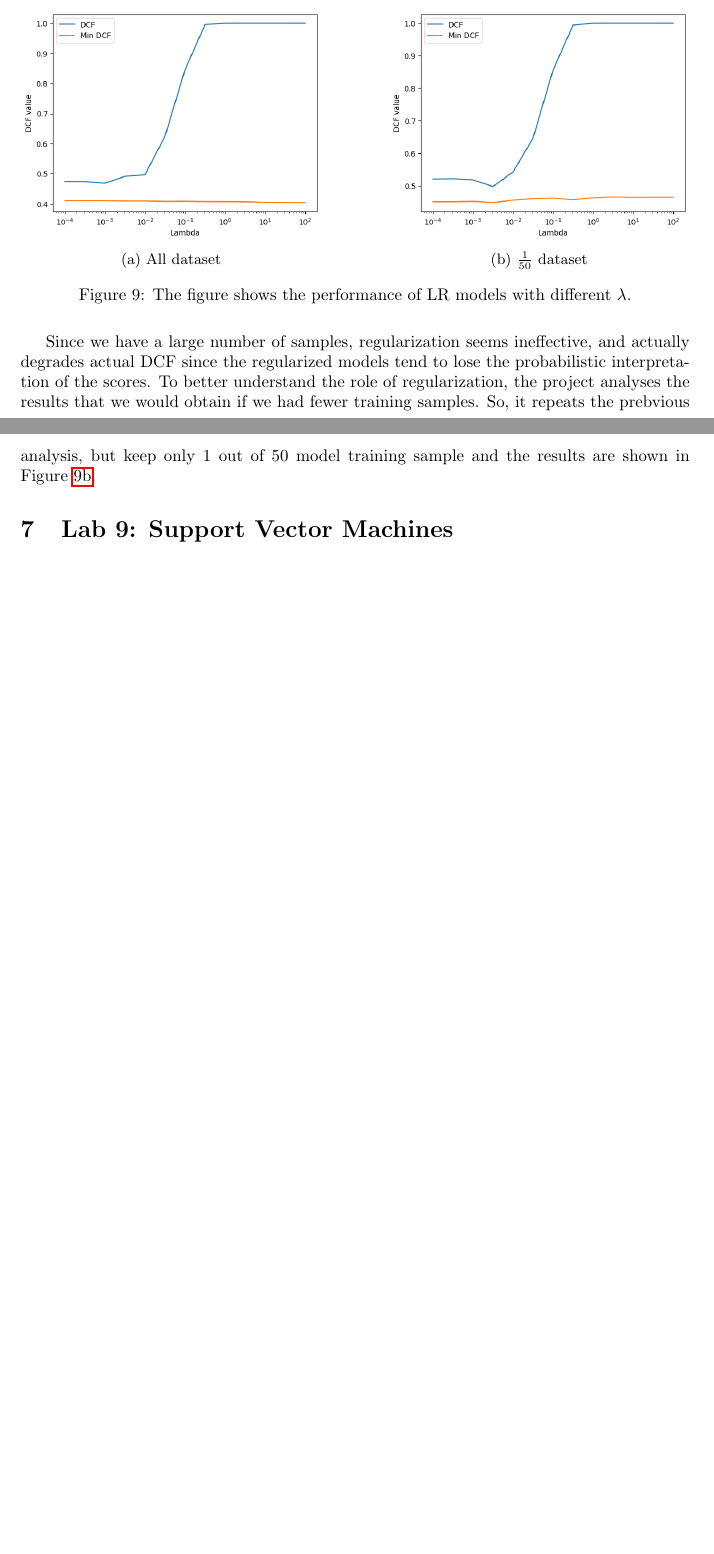
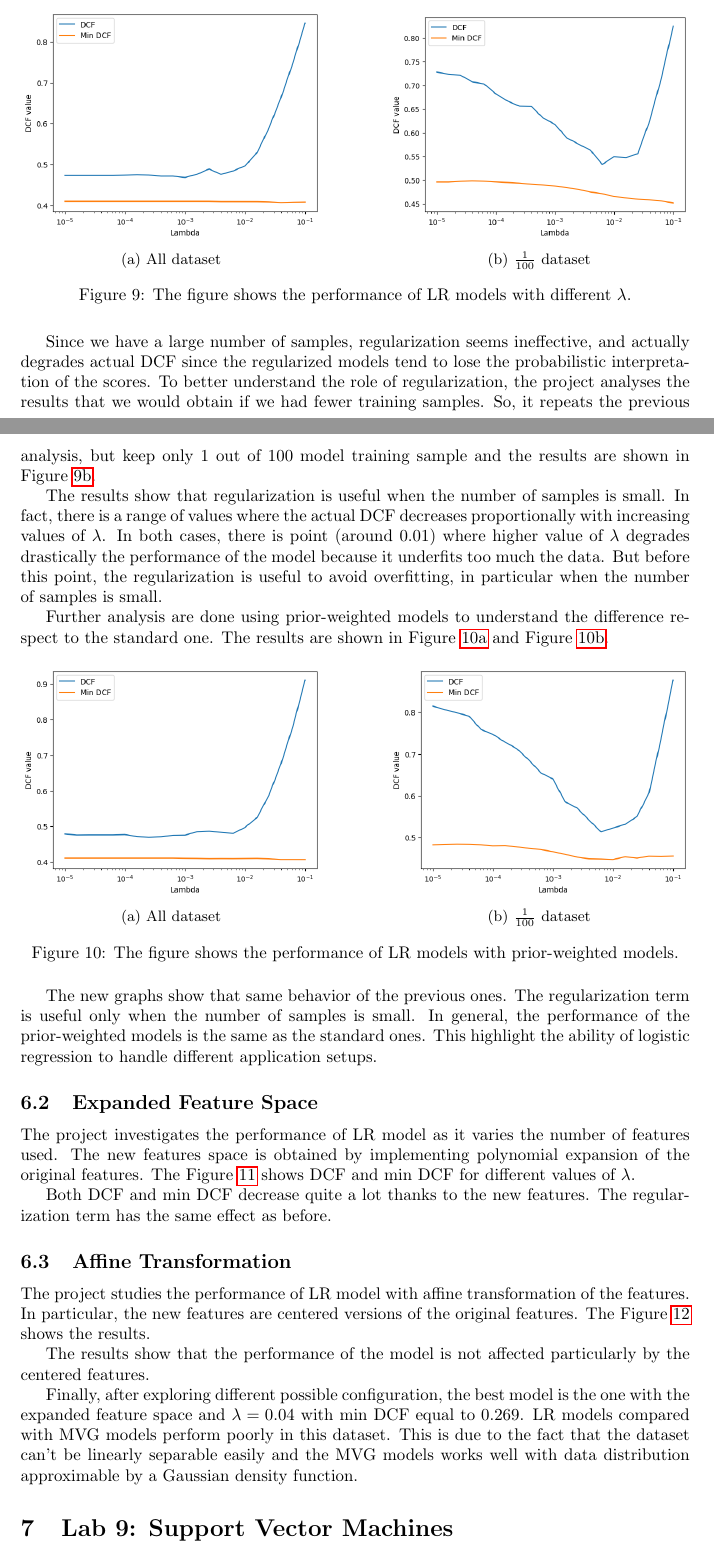
Before and after one commit to paolo-magliano/MPLR_Project, a LaTeX paper (report/report.tex): two parts of pages 9 and 10 of 10 before the commit and two parts of pages 9 and 10 of 11 after it, joined at a grey line, cut so that both start at the same text, the shorter picture padded with empty space. Compiled offline with pdfLaTeX.

Commit message:
Update report until Lab 8

```diff
--- a/report/report.tex
+++ b/report/report.tex
@@ -428,11 +428,38 @@ The project firstly investigates the performance of Logistic Regression (LR) mod
     \hfill
     \begin{subfigure}[b]{0.45\textwidth}
         \centering
-        \includegraphics[width=\textwidth]{images/lr_lambda_50.png}
-        \caption{$\frac{1}{50}$ dataset}
-        \label{fig:lr_lambda_50}
+        \includegraphics[width=\textwidth]{images/lr_lambda_100.png}
+        \caption{$\frac{1}{100}$ dataset}
+        \label{fig:lr_lambda_100}
     \end{subfigure}
     \caption{The figure shows the performance of LR models with different $\lambda$.}
 \end{figure}
 
-Since we have a large number of samples, regularization seems ineffective, and actually degrades actual DCF since the regularized models tend to lose the probabilistic interpretation of the scores. To better understand the role of regularization, the project analyses the results that we would obtain if we had fewer training samples. So, it repeats the prebvious analysis, but keep only 1 out of 50 model training sample and the results are shown in Figure \ref{fig:lr_lambda_50}.
+Since we have a large number of samples, regularization seems ineffective, and actually degrades actual DCF since the regularized models tend to lose the probabilistic interpretation of the scores. To better understand the role of regularization, the project analyses the results that we would obtain if we had fewer training samples. So, it repeats the previous analysis, but keep only 1 out of 100 model training sample and the results are shown in Figure \ref{fig:lr_lambda_100}.
+
+The results show that regularization is useful when the number of samples is small. In fact, there is a range of values where the actual DCF decreases proportionally with increasing values of $\lambda$. In both cases, there is point (around 0.01) where higher value of $\lambda$ degrades drastically the performance of the model because it underfits too much the data. But before this point, the regularization is useful to avoid overfitting, in particular when the number of samples is small.
+
+Further analysis are done using prior-weighted models to understand the difference respect to the standard one. The results are shown in Figure \ref{fig:lr_lambda_prior} and Figure \ref{fig:lr_lambda_100_prior}.
+
+\begin{figure}[ht]
+    \centering
+    \begin{subfigure}[b]{0.45\textwidth}
+        \centering
+        \includegraphics[width=\textwidth]{images/lr_lambda_prior.png}
+        \caption{All dataset}
+        \label{fig:lr_lambda_prior}
+    \end{subfigure}
+    \hfill
+    \begin{subfigure}[b]{0.45\textwidth}
+        \centering
+        \includegraphics[width=\textwidth]{images/lr_lambda_100_prior.png}
+        \caption{$\frac{1}{100}$ dataset}
+        \label{fig:lr_lambda_100_prior}
+    \end{subfigure}
+    \caption{The figure shows the performance of LR models with prior-weighted models.}
+\end{figure}
+
+The new graphs show that same behavior of the previous ones. The regularization term is useful only when the number of samples is small. In general, the performance of the prior-weighted models is the same as the standard ones. This highlight the ability of logistic regression to handle different application setups.
+
+\subsection{Expanded Feature Space}
+The project investigates the performance of LR model as it varies the number of features used. The new features space is obtained by implementing polynomial expansion of the original features. The Figure \ref{fig:lr_lambda_quadratic} shows DCF and min DCF for different values of $\lambda$.
@@ -438,0 +471,7 @@ Since we have a large number of samples, regularization seems ineffective, and a
+    \label{fig:lr_lambda_quadratic}
+\end{figure}
+
+Both DCF and min DCF decrease quite a lot thanks to the new features. The regularization term has the same effect as before.
+
+\subsection{Affine Transformation}
+The project studies the performance of LR model with affine transformation of the features. In particular, the new features are centered versions of the original features. The Figure \ref{fig:lr_lambda_centered} shows the results.
@@ -439,3 +483,9 @@ Since we have a large number of samples, regularization seems ineffective, and a
+    \label{fig:lr_lambda_centered}
+\end{figure}
+
+The results show that the performance of the model is not affected particularly by the centered features.
+
+Finally, after exploring different possible configuration, the best model is the one with the expanded feature space and $\lambda = 0.04$ with min DCF equal to 0.269. LR models compared with MVG models perform poorly in this dataset. This is due to the fact that the dataset can't be linearly separable easily and the MVG models works well with data distribution approximable by a Gaussian density function.
 
 \section{Lab 9: Support Vector Machines}
 \label{sec:svm}
```
Also changed, not shown: report/images/Lambda.png (added), report/images/lr_lambda.png, report/images/lr_lambda_100.png (added), report/images/lr_lambda_100_prior.png (added), report/images/lr_lambda_50.png (deleted), report/images/lr_lambda_centered.png (added), report/images/lr_lambda_minDCF.png (deleted), report/images/lr_lambda_minDCF_50.png (deleted), report/images/lr_lambda_prior.png (added), report/images/lr_lambda_quadratic.png (added), report/images/svm_C.png (added), report/report.pdf, report/report.tex (10 more changed lines), 8 other files.
